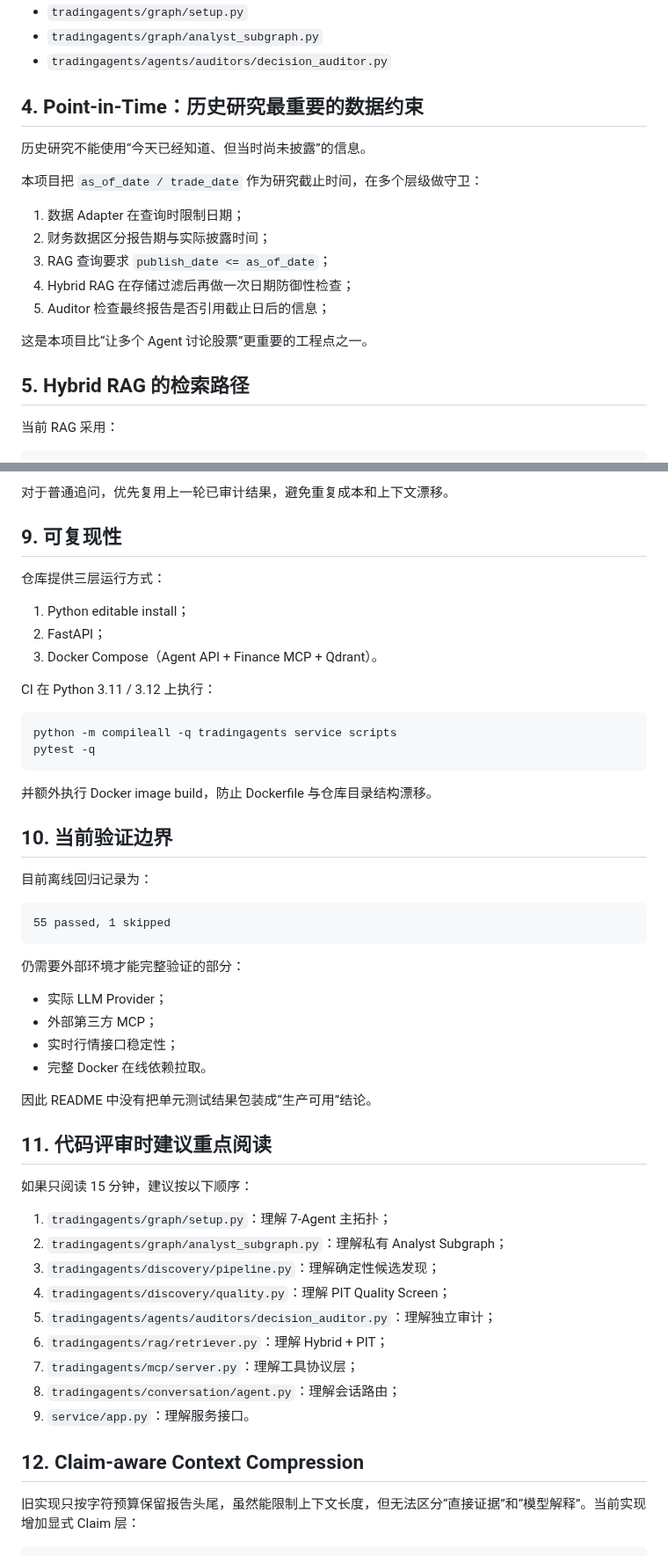
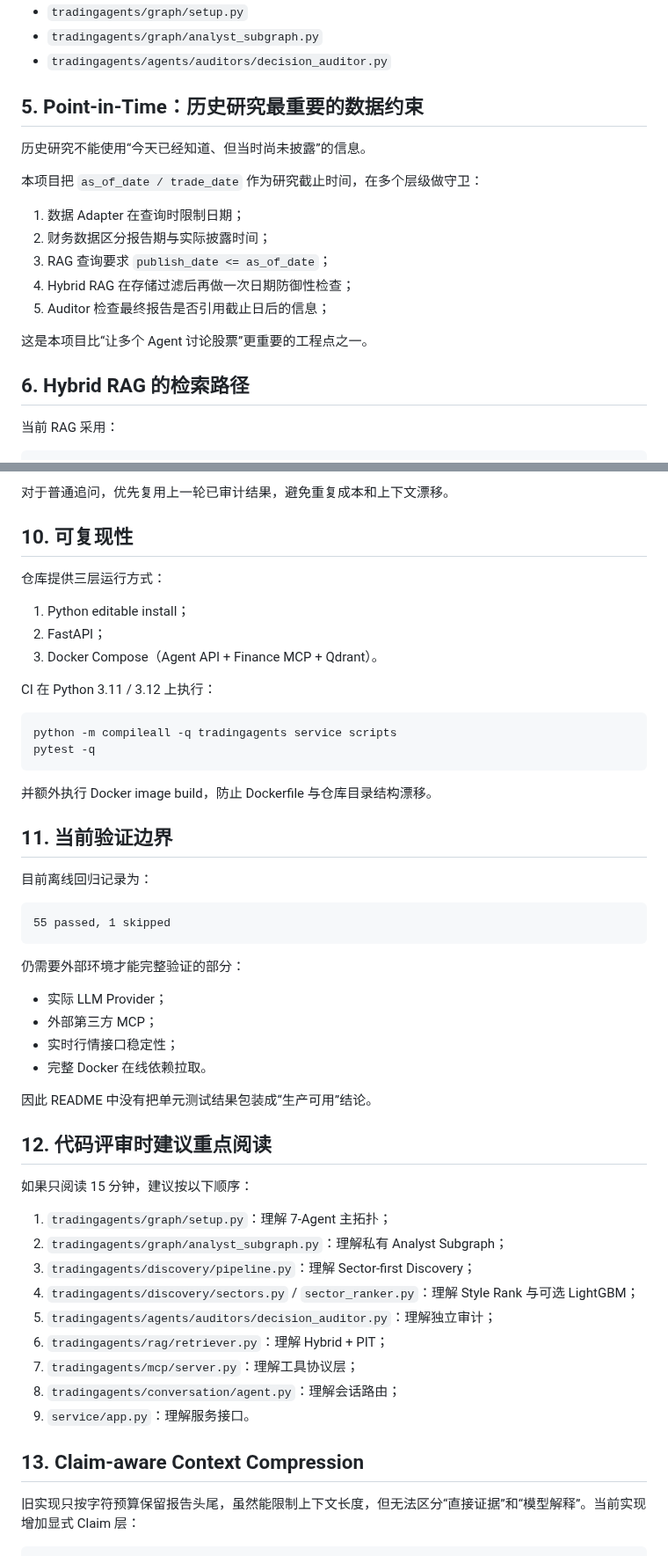
Before and after one commit to wyh22/multi-agent-trading, a Markdown page: docs/ENGINEERING_NOTES.md, 2 parts joined by grey strips. Shown at 88% size. Rendered like a GitHub page.

```diff
--- a/docs/ENGINEERING_NOTES.md
+++ b/docs/ENGINEERING_NOTES.md
@@ -65,7 +89,7 @@ Fund. ──┘                   └─> Bear ─┼─> Portfolio Manager ─>
 - `tradingagents/graph/analyst_subgraph.py`
 - `tradingagents/agents/auditors/decision_auditor.py`
 
-## 4. Point-in-Time：历史研究最重要的数据约束
+## 5. Point-in-Time：历史研究最重要的数据约束
 
 历史研究不能使用“今天已经知道、但当时尚未披露”的信息。
 
@@ -79,7 +103,7 @@ Fund. ──┘                   └─> Bear ─┼─> Portfolio Manager ─>
 
 这是本项目比“让多个 Agent 讨论股票”更重要的工程点之一。
 
-## 5. Hybrid RAG 的检索路径
+## 6. Hybrid RAG 的检索路径
 
 当前 RAG 采用：
 
@@ -151,7 +175,7 @@ Router 决定用户请求属于：
 
 对于普通追问，优先复用上一轮已审计结果，避免重复成本和上下文漂移。
 
-## 9. 可复现性
+## 10. 可复现性
 
 仓库提供三层运行方式：
 
@@ -168,7 +192,7 @@ pytest -q
 
 并额外执行 Docker image build，防止 Dockerfile 与仓库目录结构漂移。
 
-## 10. 当前验证边界
+## 11. 当前验证边界
 
 目前离线回归记录为：
 
@@ -186,21 +210,21 @@ pytest -q
 
 因此 README 中没有把单元测试结果包装成“生产可用”结论。
 
-## 11. 代码评审时建议重点阅读
+## 12. 代码评审时建议重点阅读
 
 如果只阅读 15 分钟，建议按以下顺序：
 
 1. `tradingagents/graph/setup.py`：理解 7-Agent 主拓扑；
 2. `tradingagents/graph/analyst_subgraph.py`：理解私有 Analyst Subgraph；
-3. `tradingagents/discovery/pipeline.py`：理解确定性候选发现；
-4. `tradingagents/discovery/quality.py`：理解 PIT Quality Screen；
+3. `tradingagents/discovery/pipeline.py`：理解 Sector-first Discovery；
+4. `tradingagents/discovery/sectors.py` / `sector_ranker.py`：理解 Style Rank 与可选 LightGBM；
 5. `tradingagents/agents/auditors/decision_auditor.py`：理解独立审计；
 6. `tradingagents/rag/retriever.py`：理解 Hybrid + PIT；
 7. `tradingagents/mcp/server.py`：理解工具协议层；
 8. `tradingagents/conversation/agent.py`：理解会话路由；
 9. `service/app.py`：理解服务接口。
 
-## 12. Claim-aware Context Compression
+## 13. Claim-aware Context Compression
 
 旧实现只按字符预算保留报告头尾，虽然能限制上下文长度，但无法区分“直接证据”和“模型解释”。当前实现增加显式 Claim 层：
 
```
Also changed, not shown: other parts of docs/ENGINEERING_NOTES.md (+32 -8 lines).
